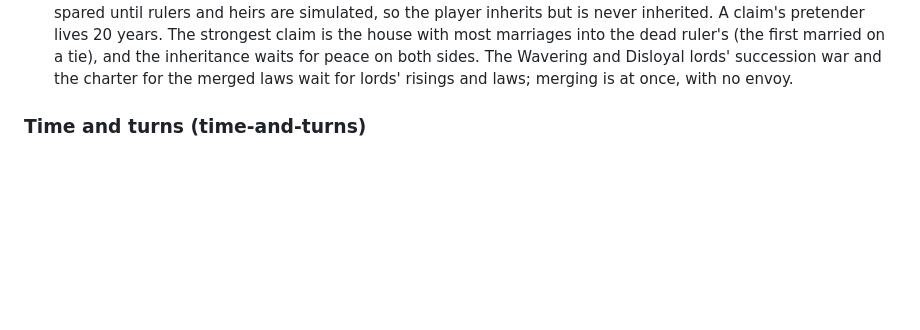
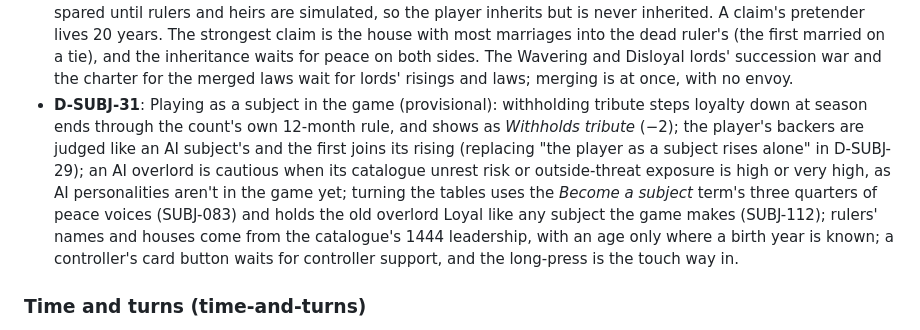
Before and after one commit to grrts/pocket-hedgemony, a Markdown page: domain/open-questions.md, the part around the change. Drawn GitHub-style; blank space fills up the shorter version.

Commit message:
Refresh generated domain files
Co-Authored-By: Claude Opus 5.5 (1M context) <noreply@anthropic.com>
Claude-Session: https://claude.ai/code/session_01SRnfF9tg8tKiBBSwX5VYpe

```diff
--- a/domain/open-questions.md
+++ b/domain/open-questions.md
@@ -579,6 +579,7 @@ Every gap or contradiction the domain specs found in the designs, collected from
 - **D-SUBJ-28**: Reach and belief for subjects (provisional): each realm's subject reach comes from its catalogue administrative capacity by SUBJ-056 (very low 2 … very high 9), moderate (5) where the catalogue has no assessment, with no government-form change yet. *Same people* compares the two realms' court tongues and *Same faith* or *Different faith* their state faiths from the 1444 seed, falling back to the name books where a realm has no court tongue; *Far away* still waits for a distance rule.
 - **D-SUBJ-29**: Hostages, backers and the lens (provisional): rulers don't age or die in the game yet, so a held heir goes home after 20 years (or when sent home), with no harm rule; the backer an AI subject is judged to have (D-SUBJ-27) joins its independence war at once, with no bargaining; the player as a subject rises alone. The *Subjects* lens draws no courting lines, since no realm courts another's subjects yet.
 - **D-SUBJ-30**: Personal unions in the game (provisional): rulers don't age or die yet, so each January a realm's ruler dies without a direct heir at 1 in 50, and one such death in 4 leaves no heir at all; the player's own ruler is spared until rulers and heirs are simulated, so the player inherits but is never inherited. A claim's pretender lives 20 years. The strongest claim is the house with most marriages into the dead ruler's (the first married on a tie), and the inheritance waits for peace on both sides. The Wavering and Disloyal lords' succession war and the charter for the merged laws wait for lords' risings and laws; merging is at once, with no envoy.
+- **D-SUBJ-31**: Playing as a subject in the game (provisional): withholding tribute steps loyalty down at season ends through the count's own 12-month rule, and shows as *Withholds tribute* (−2); the player's backers are judged like an AI subject's and the first joins its rising (replacing "the player as a subject rises alone" in D-SUBJ-29); an AI overlord is cautious when its catalogue unrest risk or outside-threat exposure is high or very high, as AI personalities aren't in the game yet; turning the tables uses the *Become a subject* term's three quarters of peace voices (SUBJ-083) and holds the old overlord Loyal like any subject the game makes (SUBJ-112); rulers' names and houses come from the catalogue's 1444 leadership, with an age only where a birth year is known; a controller's card button waits for controller support, and the long-press is the touch way in.
 
 ### Time and turns (time-and-turns)
 
```
